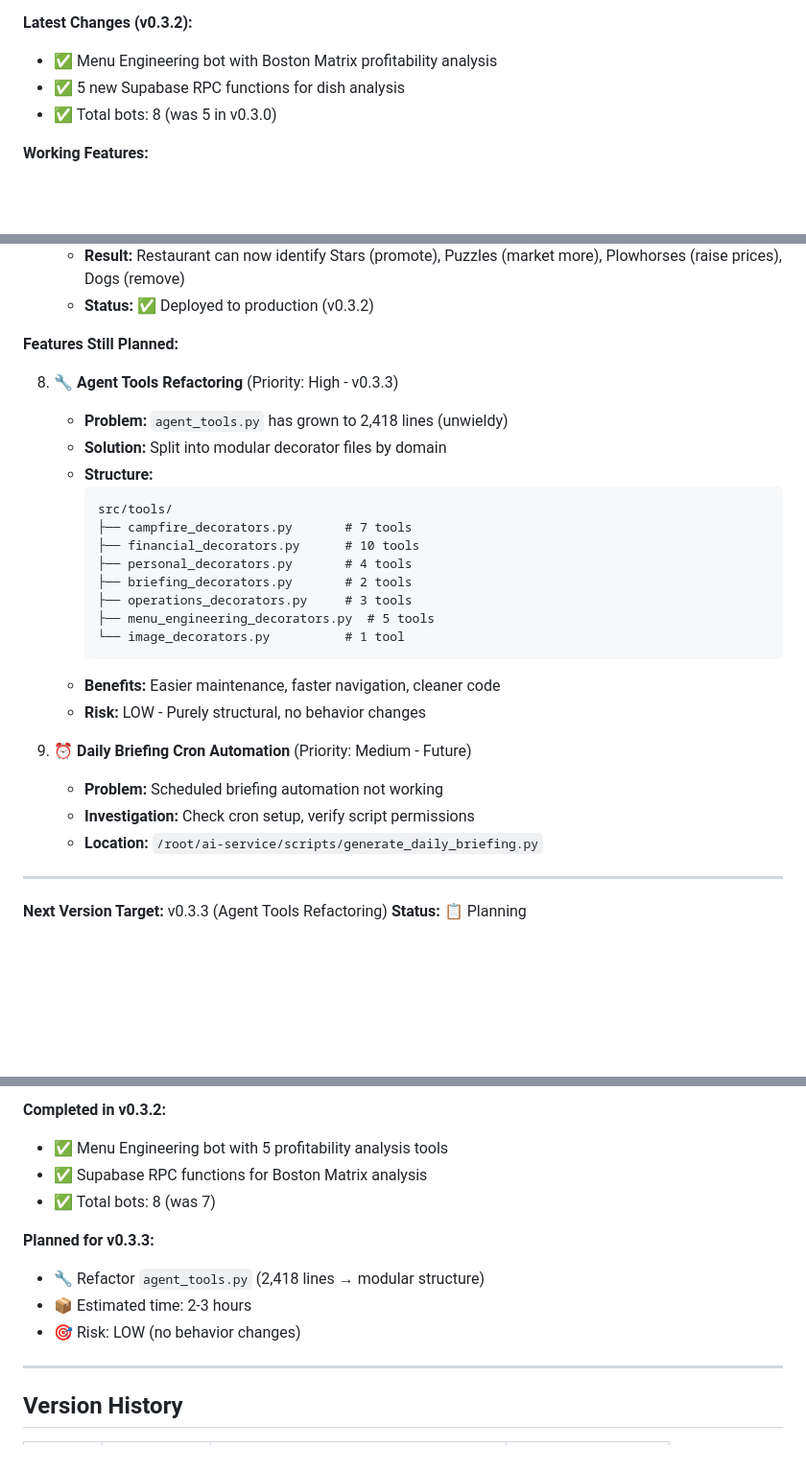
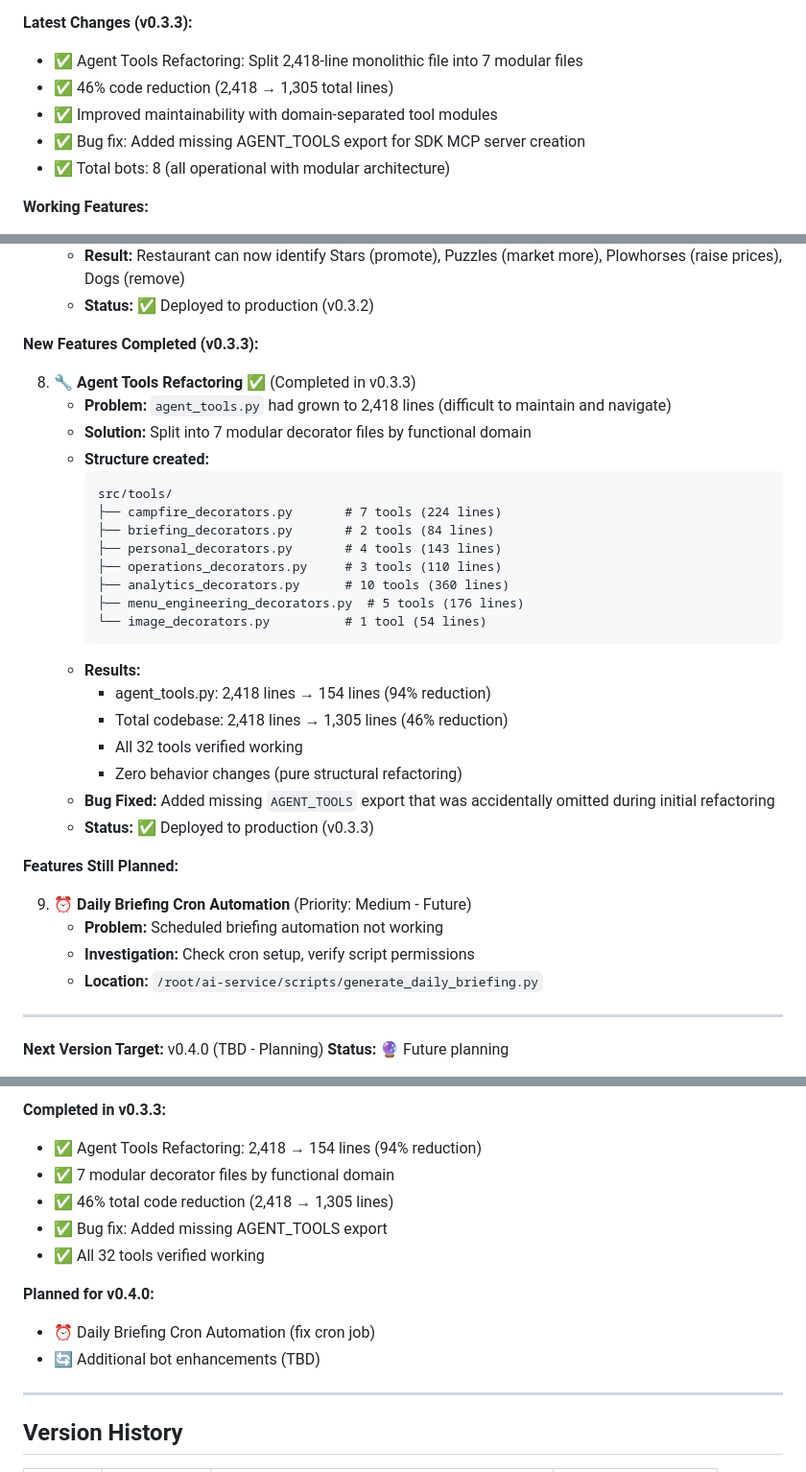
Before and after one commit to HengWoo/enterprise-bots, a Markdown page: CLAUDE.md, 3 parts joined by grey strips. Shown at 96% size. GitHub-like rendering; blank space fills up the shorter version.

````diff
--- a/CLAUDE.md
+++ b/CLAUDE.md
@@ -17,9 +17,11 @@
 **Status:** All systems operational
 
-**Latest Changes (v0.3.2):**
-- ✅ Menu Engineering bot with Boston Matrix profitability analysis
-- ✅ 5 new Supabase RPC functions for dish analysis
-- ✅ Total bots: 8 (was 5 in v0.3.0)
+**Latest Changes (v0.3.3):**
+- ✅ Agent Tools Refactoring: Split 2,418-line monolithic file into 7 modular files
+- ✅ 46% code reduction (2,418 → 1,305 total lines)
+- ✅ Improved maintainability with domain-separated tool modules
+- ✅ Bug fix: Added missing AGENT_TOOLS export for SDK MCP server creation
+- ✅ Total bots: 8 (all operational with modular architecture)
 
 **Working Features:**
 - ✅ FastAPI + Stateful Sessions (hot/warm/cold paths, 40% faster responses)
@@ -259,24 +261,31 @@ docker logs -f campfire-ai-bot
    - **Result:** Restaurant can now identify Stars (promote), Puzzles (market more), Plowhorses (raise prices), Dogs (remove)
    - **Status:** ✅ Deployed to production (v0.3.2)
 
-**Features Still Planned:**
+**New Features Completed (v0.3.3):**
 
-8. **🔧 Agent Tools Refactoring** (Priority: High - v0.3.3)
-   - **Problem:** `agent_tools.py` has grown to 2,418 lines (unwieldy)
-   - **Solution:** Split into modular decorator files by domain
-   - **Structure:**
+8. **🔧 Agent Tools Refactoring** ✅ (Completed in v0.3.3)
+   - **Problem:** `agent_tools.py` had grown to 2,418 lines (difficult to maintain and navigate)
+   - **Solution:** Split into 7 modular decorator files by functional domain
+   - **Structure created:**
      ```
      src/tools/
-     ├── campfire_decorators.py       # 7 tools
-     ├── financial_decorators.py      # 10 tools
-     ├── personal_decorators.py       # 4 tools
-     ├── briefing_decorators.py       # 2 tools
-     ├── operations_decorators.py     # 3 tools
-     ├── menu_engineering_decorators.py  # 5 tools
-     └── image_decorators.py          # 1 tool
+     ├── campfire_decorators.py       # 7 tools (224 lines)
+     ├── briefing_decorators.py       # 2 tools (84 lines)
+     ├── personal_decorators.py       # 4 tools (143 lines)
+     ├── operations_decorators.py     # 3 tools (110 lines)
+     ├── analytics_decorators.py      # 10 tools (360 lines)
+     ├── menu_engineering_decorators.py  # 5 tools (176 lines)
+     └── image_decorators.py          # 1 tool (54 lines)
      ```
-   - **Benefits:** Easier maintenance, faster navigation, cleaner code
-   - **Risk:** LOW - Purely structural, no behavior changes
+   - **Results:**
+     - agent_tools.py: 2,418 lines → 154 lines (94% reduction)
+     - Total codebase: 2,418 lines → 1,305 lines (46% reduction)
+     - All 32 tools verified working
+     - Zero behavior changes (pure structural refactoring)
+   - **Bug Fixed:** Added missing `AGENT_TOOLS` export that was accidentally omitted during initial refactoring
+   - **Status:** ✅ Deployed to production (v0.3.3)
+
+**Features Still Planned:**
 
 9. **⏰ Daily Briefing Cron Automation** (Priority: Medium - Future)
    - **Problem:** Scheduled briefing automation not working
@@ -285,6 +294,6 @@ docker logs -f campfire-ai-bot
 
 ---
 
-**Next Version Target:** v0.3.3 (Agent Tools Refactoring)
-**Status:** 📋 Planning
+**Next Version Target:** v0.4.0 (TBD - Planning)
+**Status:** 🔮 Future planning
 
@@ -292,13 +301,14 @@ docker logs -f campfire-ai-bot
 
-**Completed in v0.3.2:**
-- ✅ Menu Engineering bot with 5 profitability analysis tools
-- ✅ Supabase RPC functions for Boston Matrix analysis
-- ✅ Total bots: 8 (was 7)
+**Completed in v0.3.3:**
+- ✅ Agent Tools Refactoring: 2,418 → 154 lines (94% reduction)
+- ✅ 7 modular decorator files by functional domain
+- ✅ 46% total code reduction (2,418 → 1,305 lines)
+- ✅ Bug fix: Added missing AGENT_TOOLS export
+- ✅ All 32 tools verified working
 
-**Planned for v0.3.3:**
-- 🔧 Refactor `agent_tools.py` (2,418 lines → modular structure)
-- 📦 Estimated time: 2-3 hours
-- 🎯 Risk: LOW (no behavior changes)
+**Planned for v0.4.0:**
+- ⏰ Daily Briefing Cron Automation (fix cron job)
+- 🔄 Additional bot enhancements (TBD)
 
 ---
 
````
Also changed, not shown: other parts of CLAUDE.md (+10 -8 lines), DESIGN.md (+9 -8 lines), IMPLEMENTATION_PLAN.md (+11 -8 lines).
